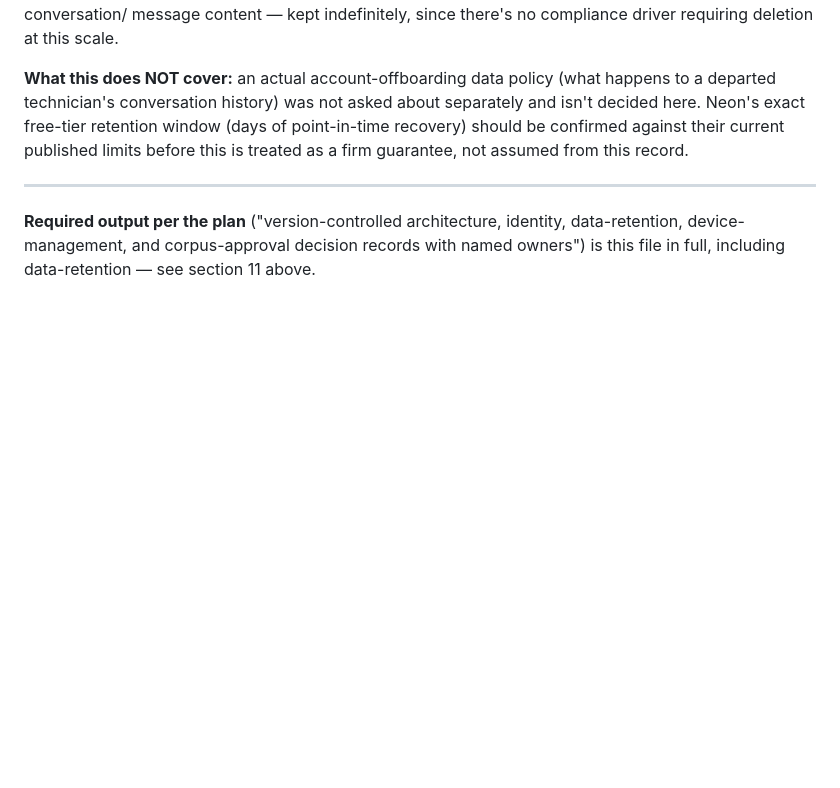
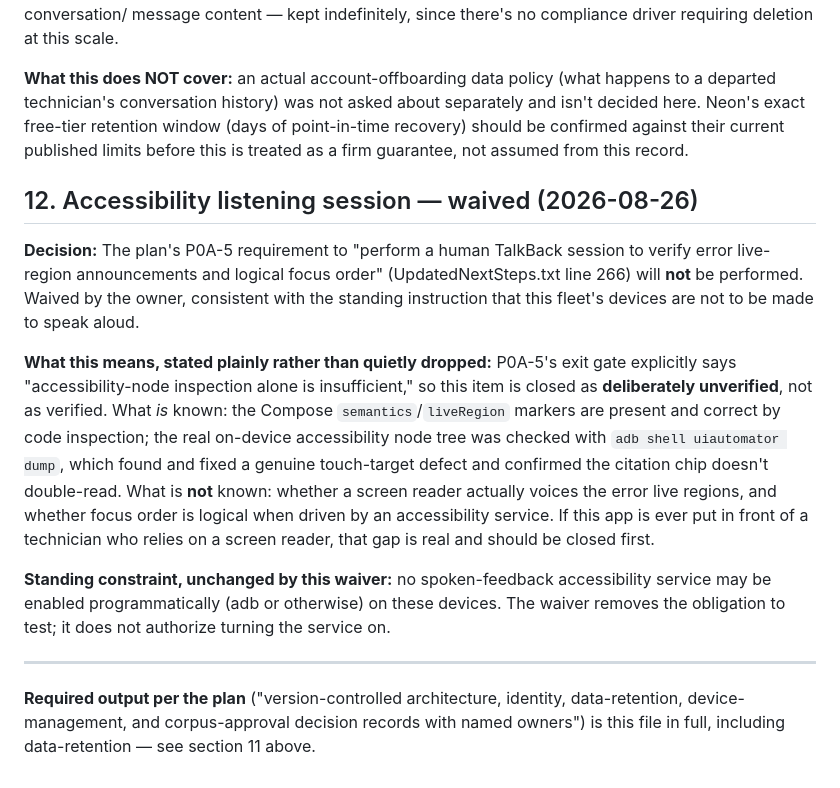
Before and after one commit to cyagar/ChatBot, a Markdown page: docs/OWNER_DECISION_GATE.md, the part around the change. GitHub-like rendering; blank space fills up the shorter version.

```diff
--- a/docs/OWNER_DECISION_GATE.md
+++ b/docs/OWNER_DECISION_GATE.md
@@ -147,6 +147,32 @@ retention window (days of point-in-time recovery) should be confirmed
 against their current published limits before this is treated as a firm
 guarantee, not assumed from this record.
 
+## 12. Accessibility listening session — waived (2026-08-26)
+
+**Decision:** The plan's P0A-5 requirement to "perform a human TalkBack
+session to verify error live-region announcements and logical focus order"
+(UpdatedNextSteps.txt line 266) will **not** be performed. Waived by the
+owner, consistent with the standing instruction that this fleet's devices
+are not to be made to speak aloud.
+
+**What this means, stated plainly rather than quietly dropped:** P0A-5's
+exit gate explicitly says "accessibility-node inspection alone is
+insufficient," so this item is closed as **deliberately unverified**, not
+as verified. What *is* known: the Compose `semantics`/`liveRegion` markers
+are present and correct by code inspection; the real on-device
+accessibility node tree was checked with `adb shell uiautomator dump`,
+which found and fixed a genuine touch-target defect and confirmed the
+citation chip doesn't double-read. What is **not** known: whether a screen
+reader actually voices the error live regions, and whether focus order is
+logical when driven by an accessibility service. If this app is ever put in
+front of a technician who relies on a screen reader, that gap is real and
+should be closed first.
+
+**Standing constraint, unchanged by this waiver:** no spoken-feedback
+accessibility service may be enabled programmatically (adb or otherwise) on
+these devices. The waiver removes the obligation to test; it does not
+authorize turning the service on.
+
 ---
 
 **Required output per the plan** ("version-controlled architecture,
```
Also changed, not shown: android/README.md (+35 -17 lines).
